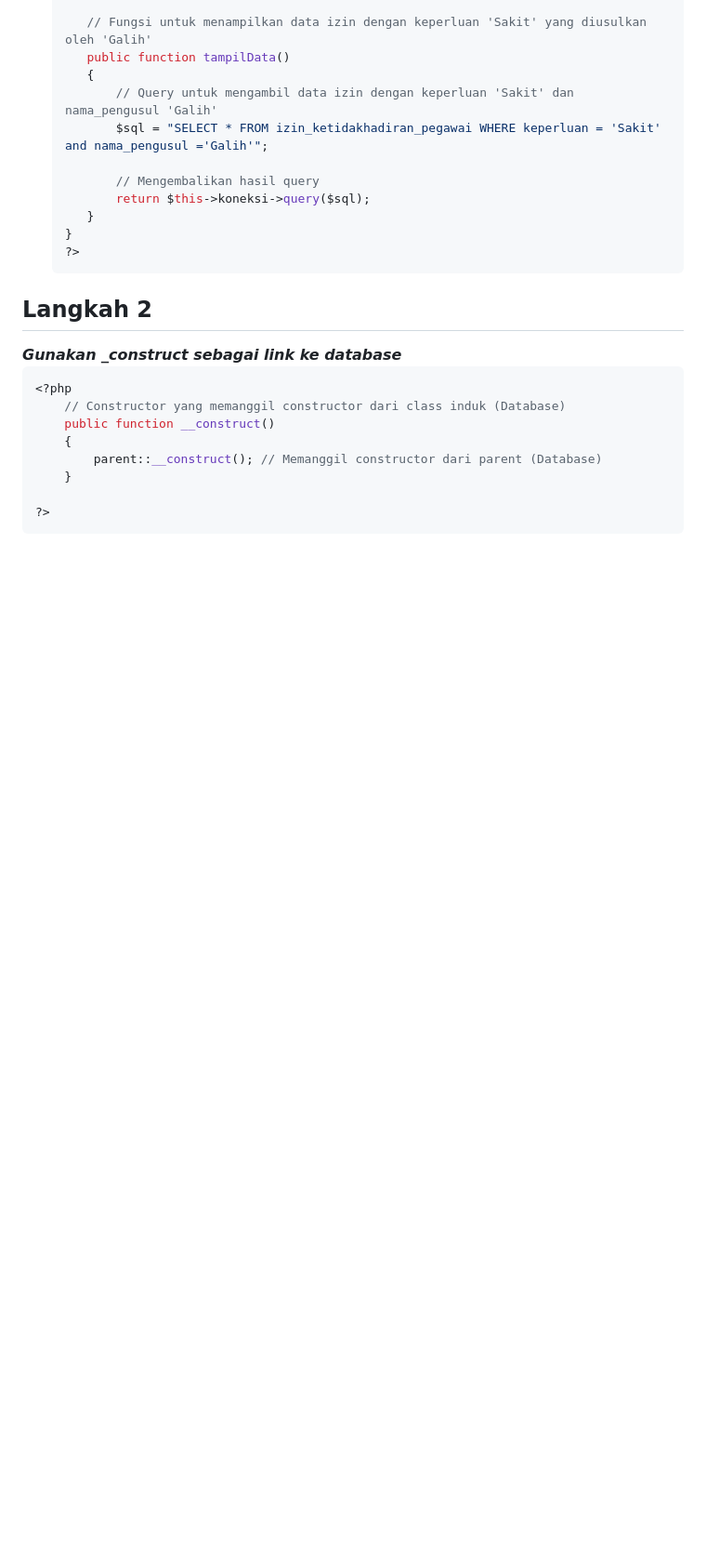
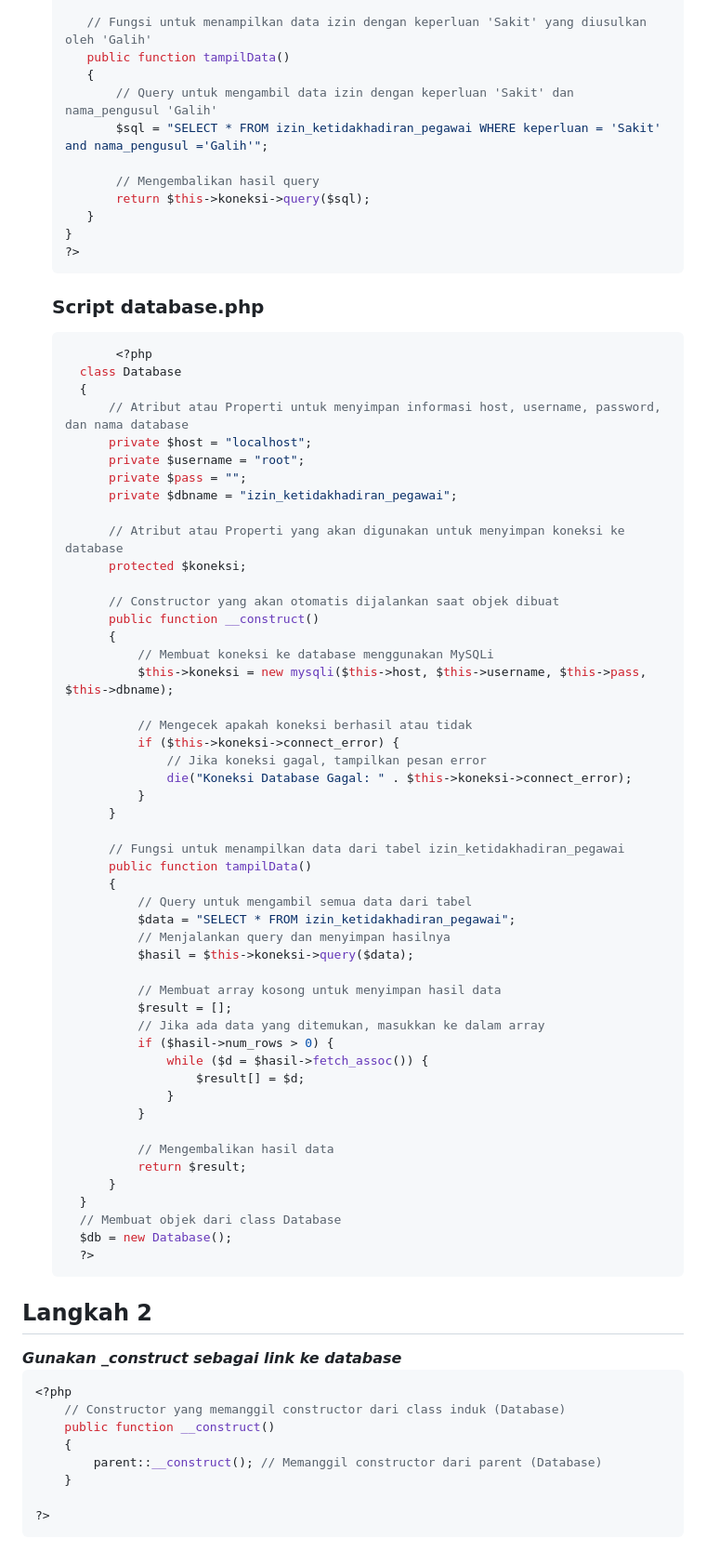
Before and after one commit to GalihFitria/Tugas2---Pweb2, a Markdown page: README.md, the part around one of its changes. Shown at 93% size. Drawn GitHub-style; blank space fills up the shorter version.

````diff
--- a/README.md
+++ b/README.md
@@ -131,6 +129,62 @@ Study Kasus ini dibuat untuk mengelola ketidakhadiran pegawai dengan menggunakan
     }
     ?>
      ```
+
+     <h3>Script database.php</h3>
+
+
+  ```php
+         <?php
+    class Database
+    {
+        // Atribut atau Properti untuk menyimpan informasi host, username, password, dan nama database
+        private $host = "localhost";
+        private $username = "root";
+        private $pass = "";
+        private $dbname = "izin_ketidakhadiran_pegawai";
+
+        // Atribut atau Properti yang akan digunakan untuk menyimpan koneksi ke database
+        protected $koneksi;
+
+        // Constructor yang akan otomatis dijalankan saat objek dibuat
+        public function __construct()
+        {
+            // Membuat koneksi ke database menggunakan MySQLi
+            $this->koneksi = new mysqli($this->host, $this->username, $this->pass, $this->dbname);
+
+            // Mengecek apakah koneksi berhasil atau tidak
+            if ($this->koneksi->connect_error) {
+                // Jika koneksi gagal, tampilkan pesan error
+                die("Koneksi Database Gagal: " . $this->koneksi->connect_error);
+            }
+        }
+
+        // Fungsi untuk menampilkan data dari tabel izin_ketidakhadiran_pegawai
+        public function tampilData()
+        {
+            // Query untuk mengambil semua data dari tabel
+            $data = "SELECT * FROM izin_ketidakhadiran_pegawai";
+            // Menjalankan query dan menyimpan hasilnya
+            $hasil = $this->koneksi->query($data);
+
+            // Membuat array kosong untuk menyimpan hasil data
+            $result = [];
+            // Jika ada data yang ditemukan, masukkan ke dalam array
+            if ($hasil->num_rows > 0) {
+                while ($d = $hasil->fetch_assoc()) {
+                    $result[] = $d;
+                }
+            }
+
+            // Mengembalikan hasil data
+            return $result;
+        }
+    }
+    // Membuat objek dari class Database
+    $db = new Database();
+    ?>
+  ```
+
 <h2> Langkah 2 </h2>
 <b><i>Gunakan _construct sebagai link ke database</i></b>
 
````
Also changed, not shown: other parts of README.md (+0 -2 lines).
